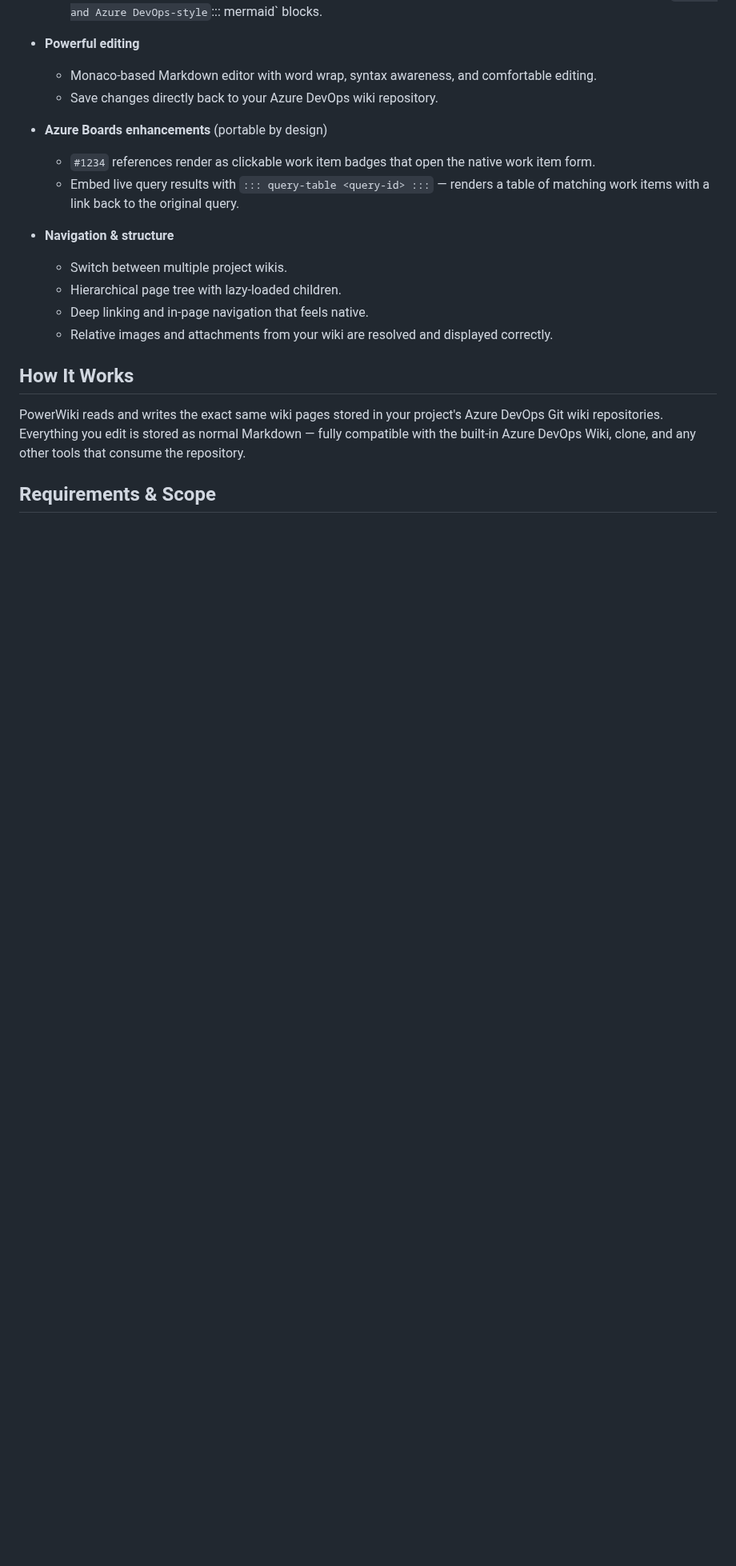
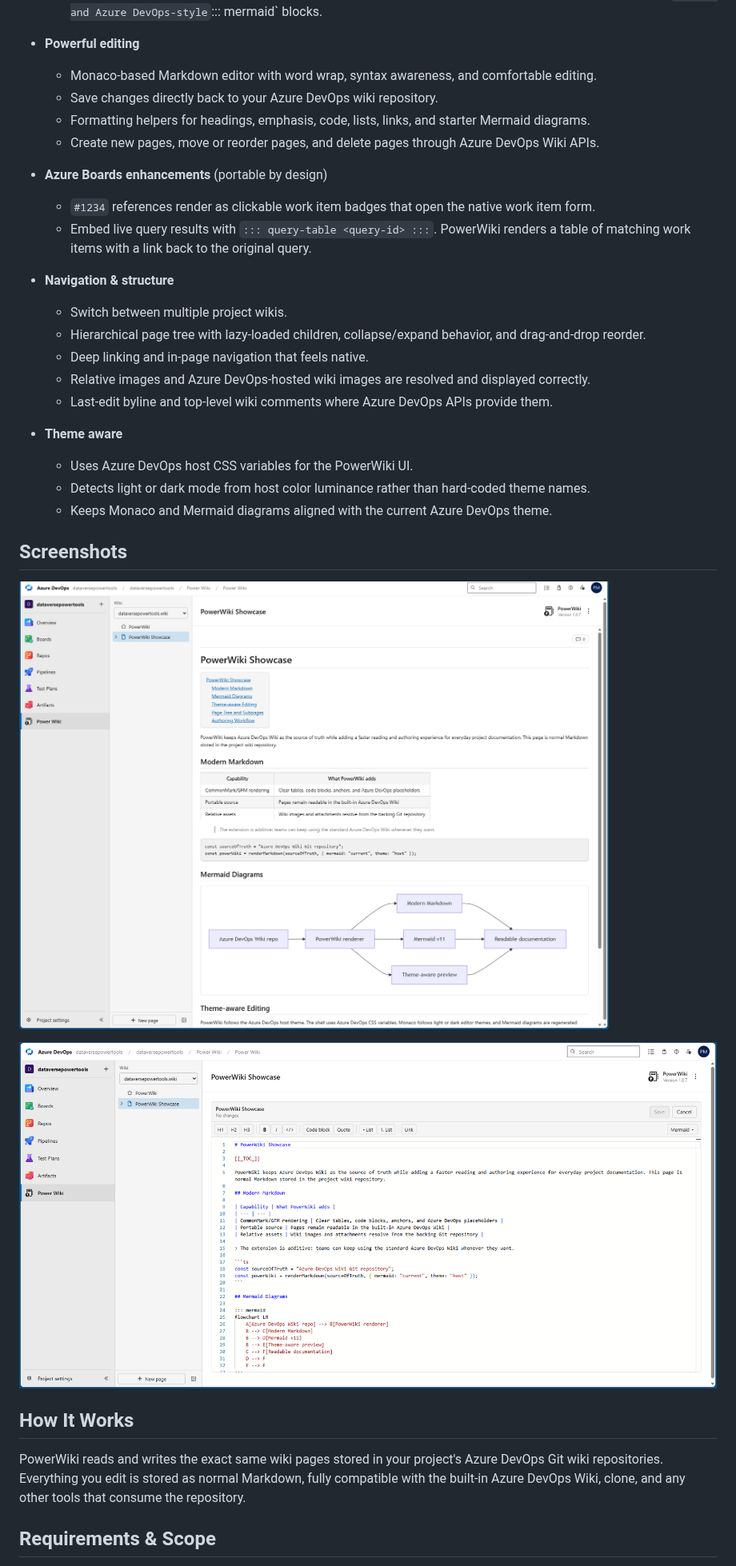
Before and after one commit to pete-mc/PowerWiki, a Markdown page: overview.md, the part around one of its changes. Shown at 80% size. Drawn GitHub-style; pictures changed too: media/screenshots/powerwiki-editing.png (added), media/screenshots/powerwiki-rendering.png (added); blank space fills up the shorter version.

```diff
--- a/overview.md
+++ b/overview.md
@@ -21,20 +22,34 @@ No migration. No proprietary formats. Just better reading and editing for the Ma
 - **Powerful editing**
   - Monaco-based Markdown editor with word wrap, syntax awareness, and comfortable editing.
   - Save changes directly back to your Azure DevOps wiki repository.
+  - Formatting helpers for headings, emphasis, code, lists, links, and starter Mermaid diagrams.
+  - Create new pages, move or reorder pages, and delete pages through Azure DevOps Wiki APIs.
 
 - **Azure Boards enhancements** (portable by design)
   - `#1234` references render as clickable work item badges that open the native work item form.
-  - Embed live query results with `::: query-table <query-id> :::` — renders a table of matching work items with a link back to the original query.
+  - Embed live query results with `::: query-table <query-id> :::`. PowerWiki renders a table of matching work items with a link back to the original query.
 
 - **Navigation & structure**
   - Switch between multiple project wikis.
-  - Hierarchical page tree with lazy-loaded children.
+  - Hierarchical page tree with lazy-loaded children, collapse/expand behavior, and drag-and-drop reorder.
   - Deep linking and in-page navigation that feels native.
-  - Relative images and attachments from your wiki are resolved and displayed correctly.
+  - Relative images and Azure DevOps-hosted wiki images are resolved and displayed correctly.
+  - Last-edit byline and top-level wiki comments where Azure DevOps APIs provide them.
+
+- **Theme aware**
+  - Uses Azure DevOps host CSS variables for the PowerWiki UI.
+  - Detects light or dark mode from host color luminance rather than hard-coded theme names.
+  - Keeps Monaco and Mermaid diagrams aligned with the current Azure DevOps theme.
+
+## Screenshots
+
+![PowerWiki rendering Markdown tables, code blocks, table of contents, and a Mermaid diagram inside Azure DevOps](media/screenshots/powerwiki-rendering.png)
+
+![PowerWiki editing a Markdown wiki page in Monaco with formatting and Mermaid toolbar actions](media/screenshots/powerwiki-editing.png)
 
 ## How It Works
 
-PowerWiki reads and writes the exact same wiki pages stored in your project's Azure DevOps Git wiki repositories. Everything you edit is stored as normal Markdown — fully compatible with the built-in Azure DevOps Wiki, clone, and any other tools that consume the repository.
+PowerWiki reads and writes the exact same wiki pages stored in your project's Azure DevOps Git wiki repositories. Everything you edit is stored as normal Markdown, fully compatible with the built-in Azure DevOps Wiki, clone, and any other tools that consume the repository.
 
 ## Requirements & Scope
 
```
Also changed, not shown: other parts of overview.md (+5 -4 lines), README.md (+37 -30 lines), agents.md (+8 -0 lines), 12 other files.
